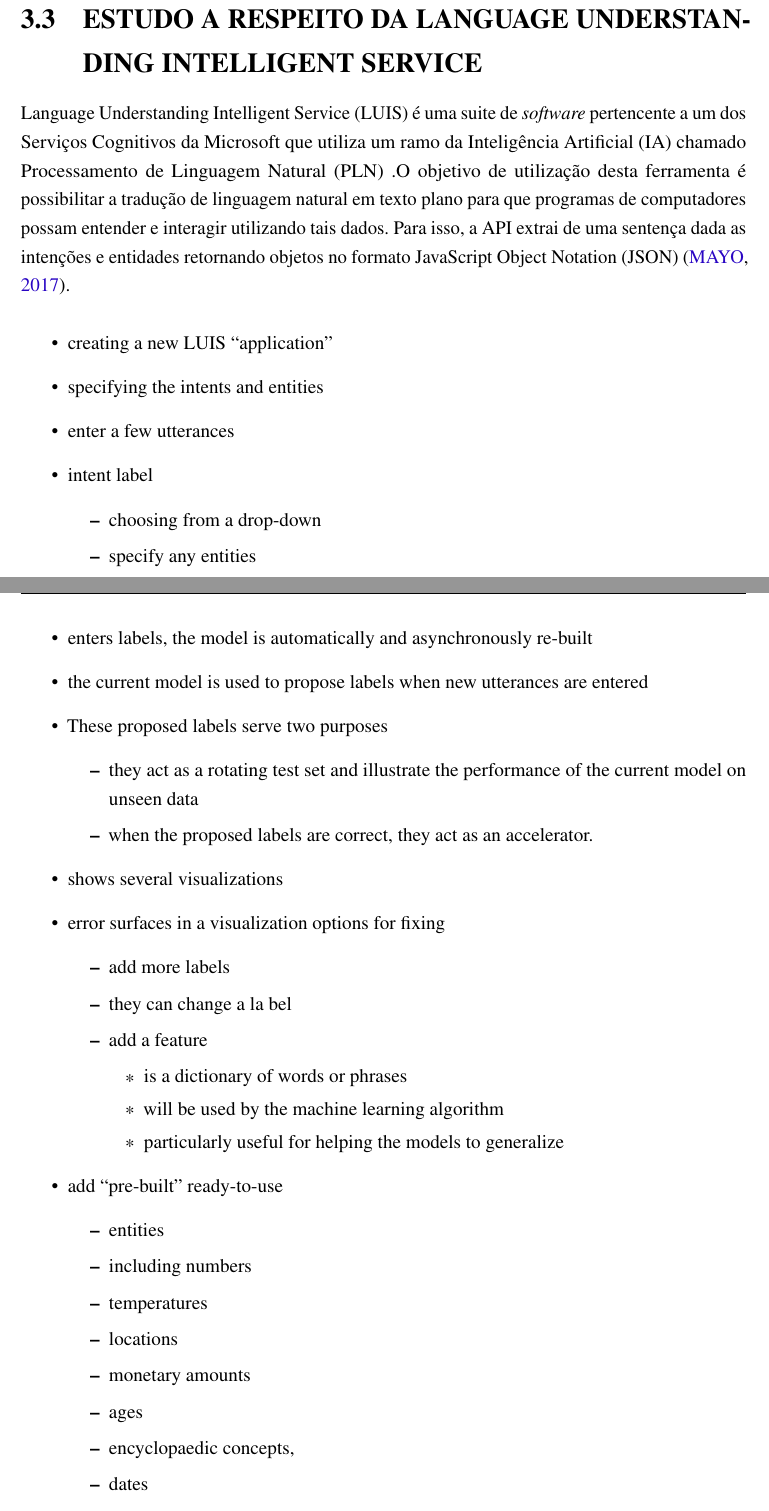
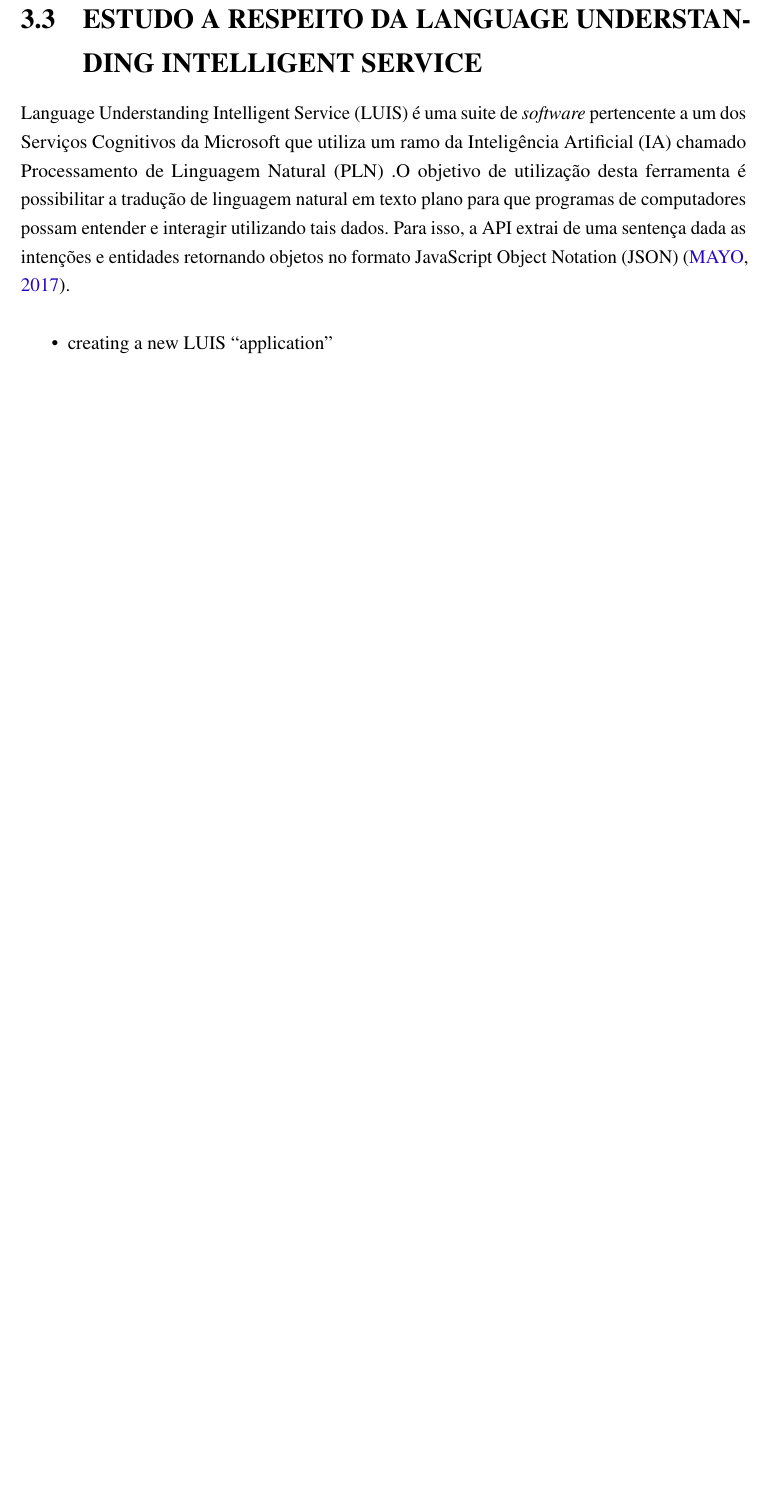
Before and after one commit to nitaicharan/TCC, a LaTeX thesis (Modelo AbnTex2/TCC.tex, which reads Modelo AbnTex2/textuais/capitulo2/luis1.tex): two parts of pages 21 and 22 of 24 before the commit and part of page 21 of 22 after it, the two joined at a grey line, cut so that both start at the same text, the shorter picture padded with empty space. Compiled offline with pdfLaTeX.

Commit message:
Update segunda 27 maio 2019, 21:47:47

```diff
--- a/Modelo AbnTex2/textuais/capitulo2/luis1.tex
+++ b/Modelo AbnTex2/textuais/capitulo2/luis1.tex
@@ -1,40 +0,0 @@
-	\begin{itemize}
-		\item creating a new LUIS “application”
-		\item specifying the intents and entities
-		\item enter a few utterances
-		\item intent label
-			\begin{itemize}
-				\item choosing from a drop-down
-				\item specify any entities
-			\end{itemize}
-
-		\item enters labels, the model is automatically and asynchronously re-built
-		\item the current model is used to propose labels when new utterances are entered
-		\item These proposed labels serve two purposes
-			\begin{itemize}
-				\item they act as a rotating test set and illustrate the performance of the current model on unseen data
-				\item when the proposed labels are correct, they act as an accelerator.
-			\end{itemize}
-		\item shows several visualizations
-		\item error surfaces in a visualization options for fixing
-			\begin{itemize}
-				\item add more labels
-				\item they can change a la bel
-				\item add a feature
-					\begin{itemize}
-						\item is a dictionary of words or phrases
-						\item will be used by the machine learning algorithm
-						\item particularly useful for helping the models to generalize
-					\end{itemize}
-			\end{itemize}
-		\item add “pre-built” ready-to-use
-			\begin{itemize}
-				\item entities
-				\item including numbers
-				\item temperatures
-				\item locations
-				\item monetary amounts
-				\item ages
-				\item encyclopaedic concepts,
-				\item dates
-				\item and times
@@ -59 +1,3 @@
-	\end{itemize}
+\begin{itemize}
+	\item creating a new LUIS “application”
+\end{itemize}
```
Also changed, not shown: Modelo AbnTex2/TCC.pdf, Modelo AbnTex2/textuais/capitulo2/luis1.tex (18 more changed lines), 4 other files.
